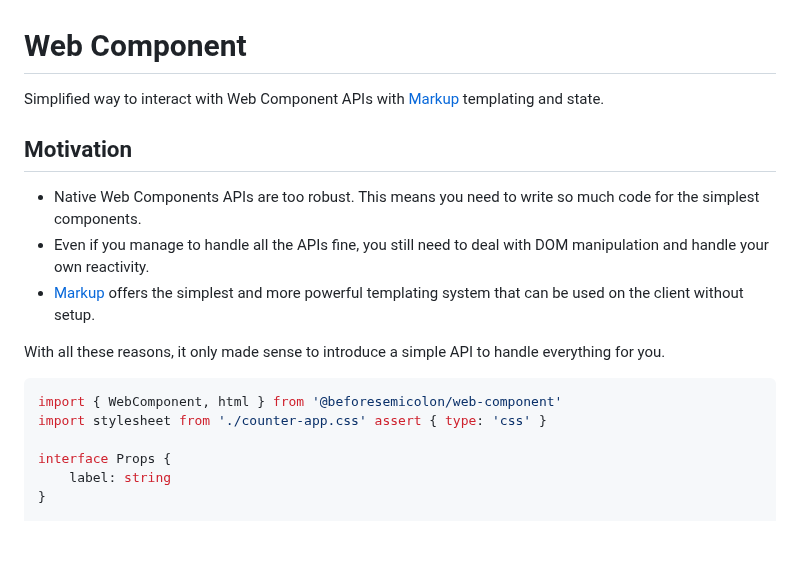
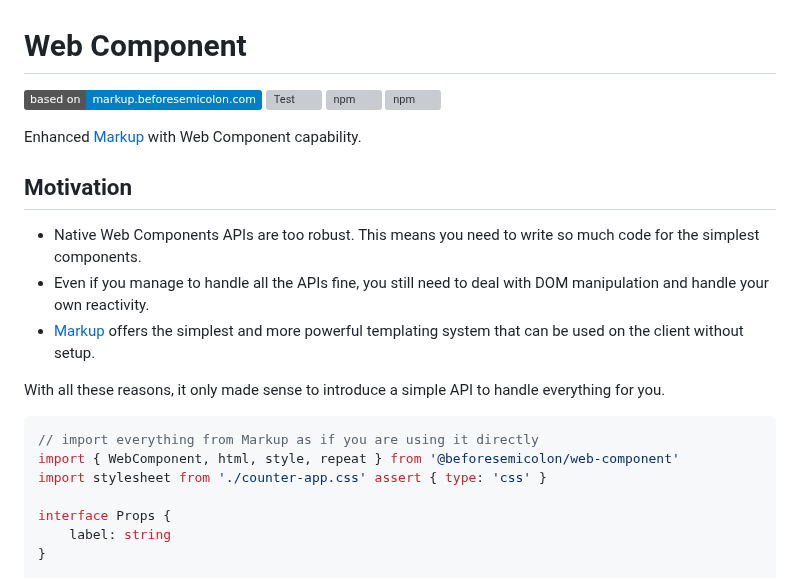
Before and after one commit to beforesemicolon/web-component, a Markdown page: README.md, the part around the change. GitHub-like rendering; badges without logos; blank space fills up the shorter version; grey boxes are pictures that could not be loaded.

````diff
--- a/README.md
+++ b/README.md
@@ -1,6 +1,11 @@
 # Web Component
 
-Simplified way to interact with Web Component APIs with [Markup](https://markup.beforesemicolon.com/) templating and state.
+[![Static Badge](https://img.shields.io/badge/based_on-markup.beforesemicolon.com-blue)](https://markup.beforesemicolon.com)
+[![Test](https://github.com/beforesemicolon/web-component/actions/workflows/test.yml/badge.svg)](https://github.com/beforesemicolon/web-component/actions/workflows/test.yml)
+[![npm](https://img.shields.io/npm/v/%40beforesemicolon%2Fweb-component)](https://www.npmjs.com/package/@beforesemicolon/web-component)
+![npm](https://img.shields.io/npm/l/%40beforesemicolon%2Fweb-component)
+
+Enhanced [Markup](https://markup.beforesemicolon.com/) with Web Component capability.
 
 ## Motivation
 
@@ -11,7 +16,8 @@ Simplified way to interact with Web Component APIs with [Markup](https://markup.
 With all these reasons, it only made sense to introduce a simple API to handle everything for you.
 
 ```ts
-import { WebComponent, html } from '@beforesemicolon/web-component'
+// import everything from Markup as if you are using it directly
+import { WebComponent, html, style, repeat } from '@beforesemicolon/web-component'
 import stylesheet from './counter-app.css' assert { type: 'css' }
 
 interface Props {
````
